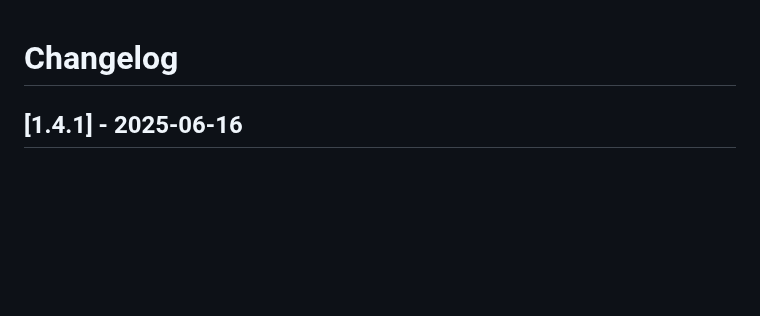
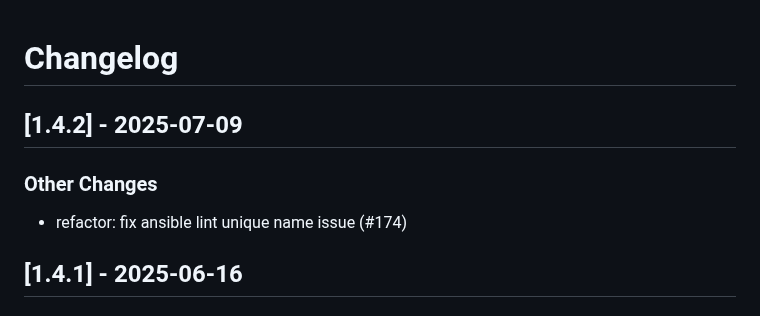
Before and after one commit to linux-system-roles/tlog, a Markdown page: CHANGELOG.md, the part around the change. Rendered like a GitHub page; blank space fills up the shorter version.

Commit message:
docs(changelog): version 1.4.2 [citest skip]
Update changelog and .README.html for version 1.4.2

Signed-off-by: Rich Megginson <rmeggins@redhat.com>

```diff
--- a/CHANGELOG.md
+++ b/CHANGELOG.md
@@ -1,5 +1,12 @@
 Changelog
 =========
+
+[1.4.2] - 2025-07-09
+--------------------
+
+### Other Changes
+
+- refactor: fix ansible lint unique name issue (#174)
 
 [1.4.1] - 2025-06-16
 --------------------
```
